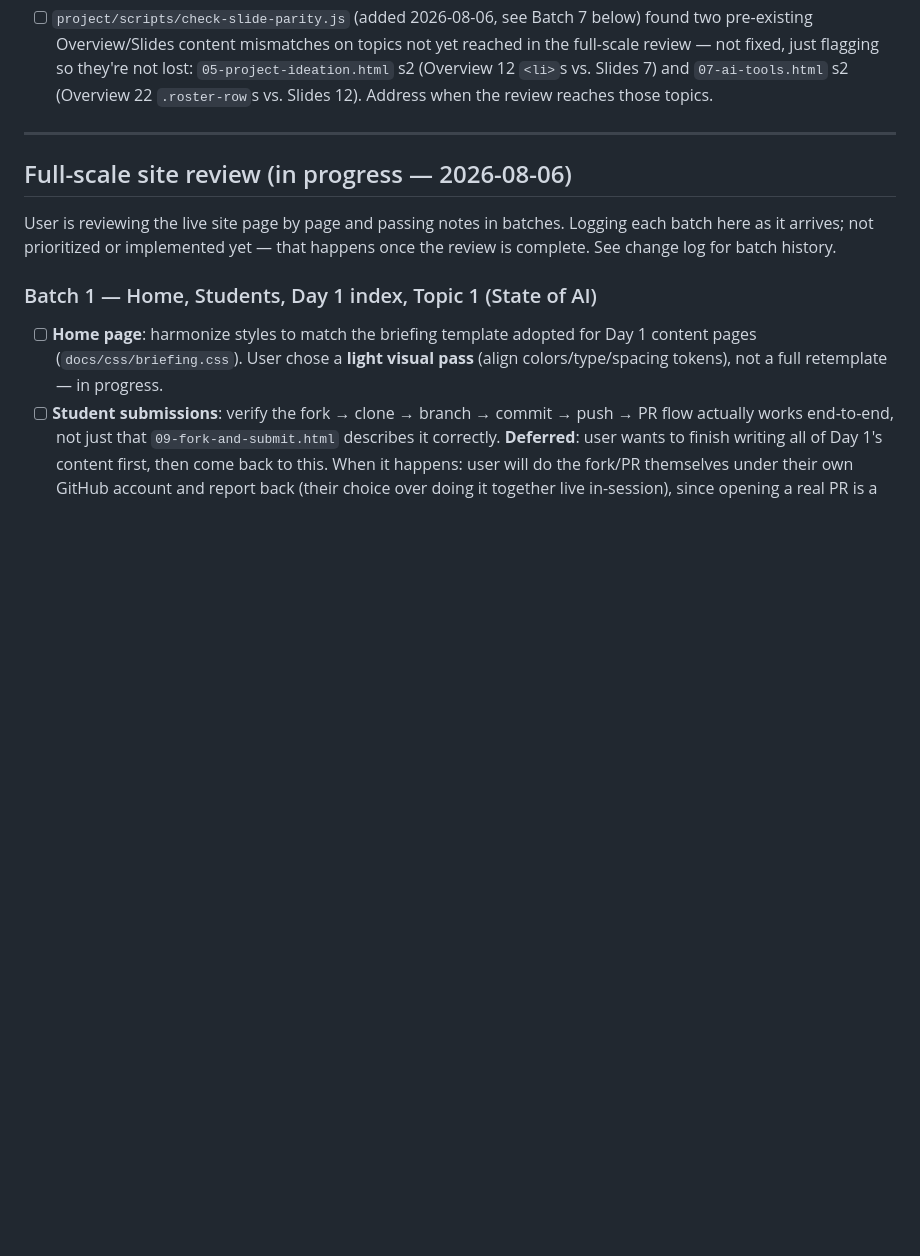
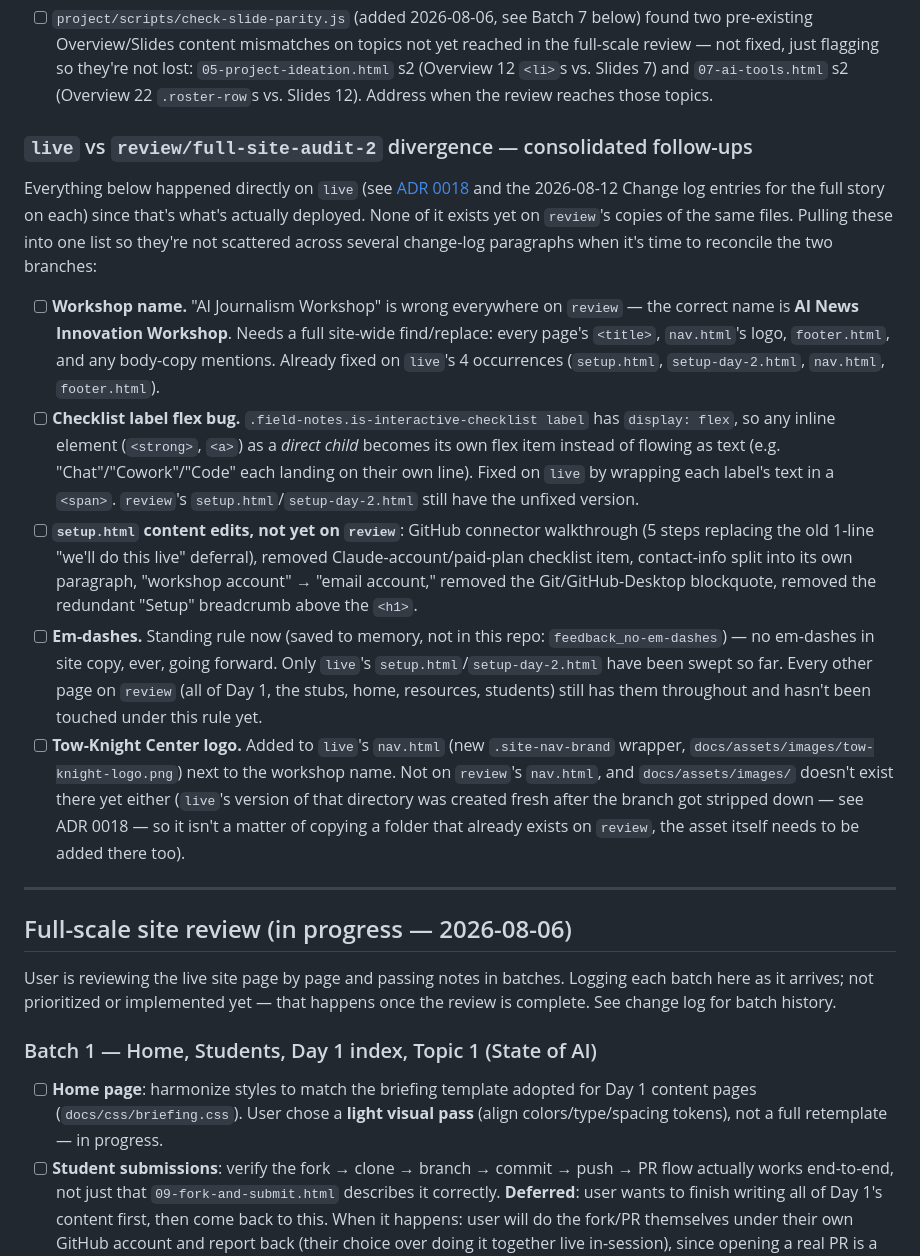
Before and after one commit to AndrewRCalderon/2026-ai-news-innovation-workshop, a Markdown page: project/REQUIREMENTS.md, the part around the change. Rendered like a GitHub page; blank space fills up the shorter version.

Commit message:
Consolidate live-vs-review divergence into one tracked checklist
Co-Authored-By: Claude Sonnet 5 <noreply@anthropic.com>

```diff
--- a/project/REQUIREMENTS.md
+++ b/project/REQUIREMENTS.md
@@ -131,6 +131,50 @@ map cleanly to one.
       s2 (Overview 12 `<li>`s vs. Slides 7) and `07-ai-tools.html` s2
       (Overview 22 `.roster-row`s vs. Slides 12). Address when the review
       reaches those topics.
+
+### `live` vs `review/full-site-audit-2` divergence — consolidated follow-ups
+
+Everything below happened directly on `live` (see [ADR 0018](adr/0018-live-branch-for-partial-production-deploy.md)
+and the 2026-08-12 Change log entries for the full story on each) since
+that's what's actually deployed. None of it exists yet on `review`'s
+copies of the same files. Pulling these into one list so they're not
+scattered across several change-log paragraphs when it's time to
+reconcile the two branches:
+
+- [ ] **Workshop name.** "AI Journalism Workshop" is wrong everywhere on
+      `review` — the correct name is **AI News Innovation Workshop**.
+      Needs a full site-wide find/replace: every page's `<title>`,
+      `nav.html`'s logo, `footer.html`, and any body-copy mentions.
+      Already fixed on `live`'s 4 occurrences (`setup.html`,
+      `setup-day-2.html`, `nav.html`, `footer.html`).
+- [ ] **Checklist label flex bug.** `.field-notes.is-interactive-checklist
+      label` has `display: flex`, so any inline element (`<strong>`,
+      `<a>`) as a *direct child* becomes its own flex item instead of
+      flowing as text (e.g. "Chat"/"Cowork"/"Code" each landing on their
+      own line). Fixed on `live` by wrapping each label's text in a
+      `<span>`. `review`'s `setup.html`/`setup-day-2.html` still have the
+      unfixed version.
+- [ ] **`setup.html` content edits, not yet on `review`**: GitHub
+      connector walkthrough (5 steps replacing the old 1-line "we'll do
+      this live" deferral), removed Claude-account/paid-plan checklist
+      item, contact-info split into its own paragraph, "workshop
+      account" → "email account," removed the Git/GitHub-Desktop
+      blockquote, removed the redundant "Setup" breadcrumb above the
+      `<h1>`.
+- [ ] **Em-dashes.** Standing rule now (saved to memory, not in this
+      repo: `feedback_no-em-dashes`) — no em-dashes in site copy, ever,
+      going forward. Only `live`'s `setup.html`/`setup-day-2.html` have
+      been swept so far. Every other page on `review` (all of Day 1,
+      the stubs, home, resources, students) still has them throughout
+      and hasn't been touched under this rule yet.
+- [ ] **Tow-Knight Center logo.** Added to `live`'s `nav.html` (new
+      `.site-nav-brand` wrapper, `docs/assets/images/tow-knight-logo.png`)
+      next to the workshop name. Not on `review`'s `nav.html`, and
+      `docs/assets/images/` doesn't exist there yet either (`live`'s
+      version of that directory was created fresh after the branch got
+      stripped down — see ADR 0018 — so it isn't a matter of copying a
+      folder that already exists on `review`, the asset itself needs to
+      be added there too).
 
 ---
 
```
